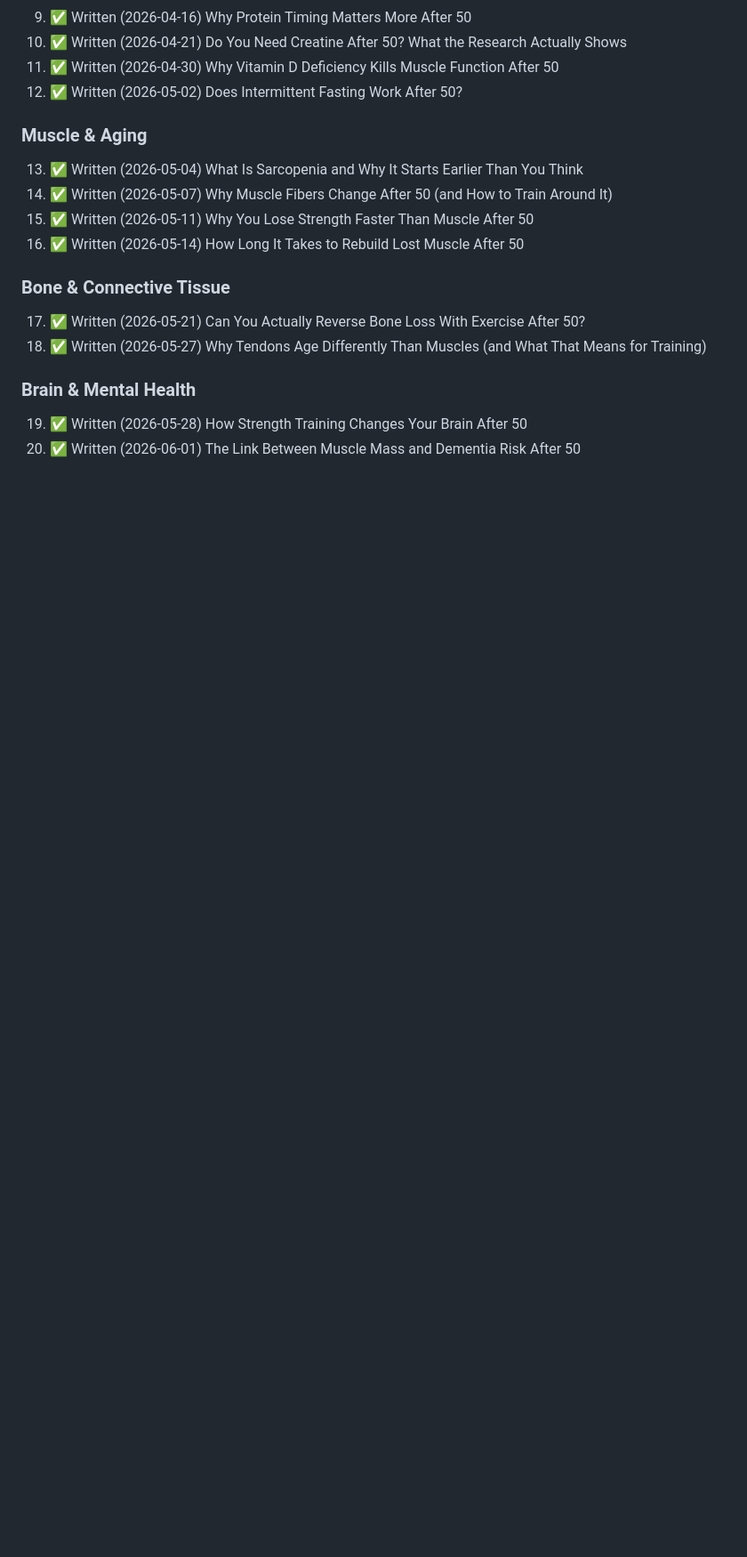
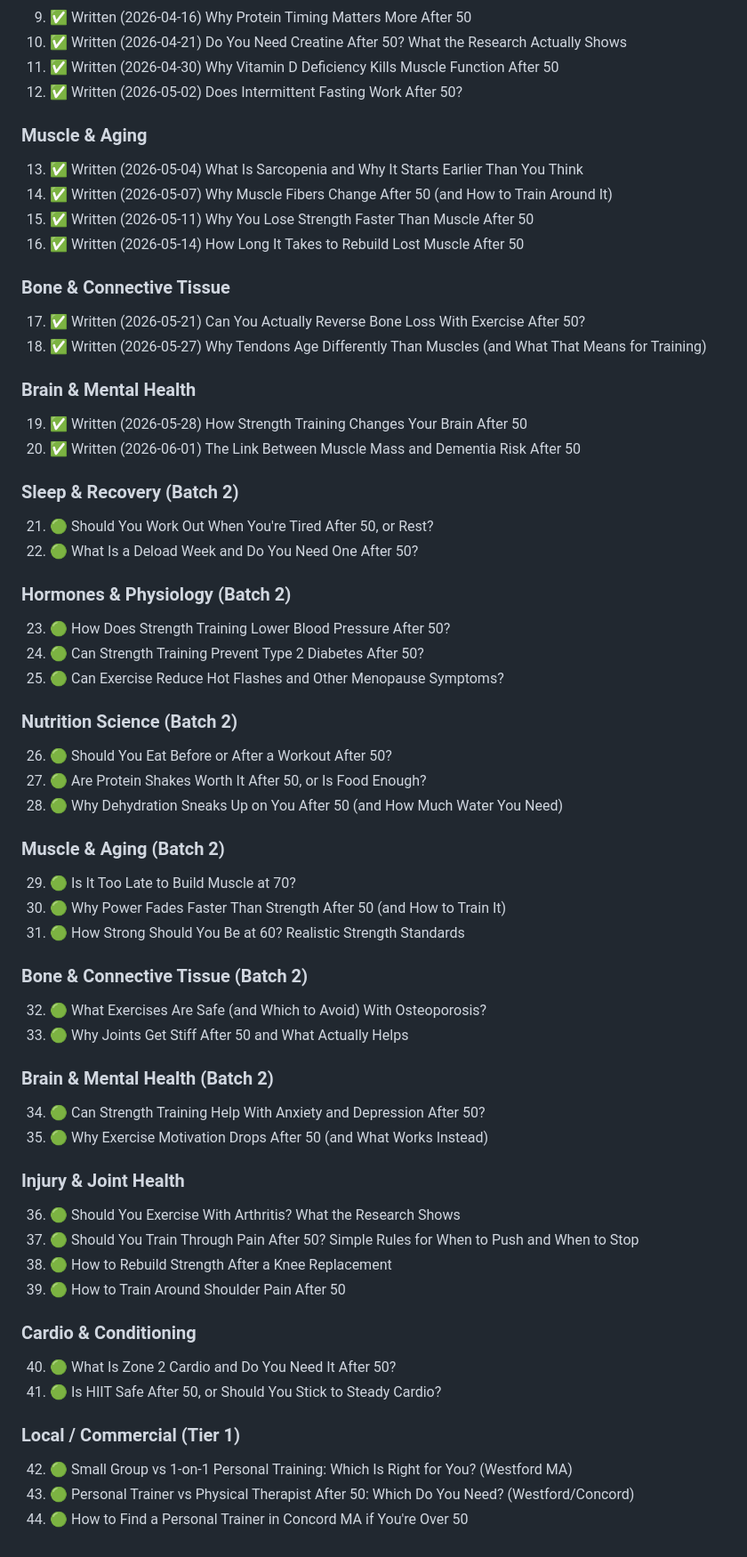
Before and after one commit to bkatz3/oakesfitness, a Markdown page: scripts/TOPIC_IDEAS.md, the part around the change. Shown at 89% size. Rendered like a GitHub page; blank space fills up the shorter version.

Commit message:
chore: Refill blog topic queue with 24 new topics (batch 2)

```diff
--- a/scripts/TOPIC_IDEAS.md
+++ b/scripts/TOPIC_IDEAS.md
@@ -80,3 +80,54 @@
 
 19. ✅ Written (2026-05-28) How Strength Training Changes Your Brain After 50
 20. ✅ Written (2026-06-01) The Link Between Muscle Mass and Dementia Risk After 50
+
+### Sleep & Recovery (Batch 2)
+
+21. 🟢 Should You Work Out When You're Tired After 50, or Rest?
+22. 🟢 What Is a Deload Week and Do You Need One After 50?
+
+### Hormones & Physiology (Batch 2)
+
+23. 🟢 How Does Strength Training Lower Blood Pressure After 50?
+24. 🟢 Can Strength Training Prevent Type 2 Diabetes After 50?
+25. 🟢 Can Exercise Reduce Hot Flashes and Other Menopause Symptoms?
+
+### Nutrition Science (Batch 2)
+
+26. 🟢 Should You Eat Before or After a Workout After 50?
+27. 🟢 Are Protein Shakes Worth It After 50, or Is Food Enough?
+28. 🟢 Why Dehydration Sneaks Up on You After 50 (and How Much Water You Need)
+
+### Muscle & Aging (Batch 2)
+
+29. 🟢 Is It Too Late to Build Muscle at 70?
+30. 🟢 Why Power Fades Faster Than Strength After 50 (and How to Train It)
+31. 🟢 How Strong Should You Be at 60? Realistic Strength Standards
+
+### Bone & Connective Tissue (Batch 2)
+
+32. 🟢 What Exercises Are Safe (and Which to Avoid) With Osteoporosis?
+33. 🟢 Why Joints Get Stiff After 50 and What Actually Helps
+
+### Brain & Mental Health (Batch 2)
+
+34. 🟢 Can Strength Training Help With Anxiety and Depression After 50?
+35. 🟢 Why Exercise Motivation Drops After 50 (and What Works Instead)
+
+### Injury & Joint Health
+
+36. 🟢 Should You Exercise With Arthritis? What the Research Shows
+37. 🟢 Should You Train Through Pain After 50? Simple Rules for When to Push and When to Stop
+38. 🟢 How to Rebuild Strength After a Knee Replacement
+39. 🟢 How to Train Around Shoulder Pain After 50
+
+### Cardio & Conditioning
+
+40. 🟢 What Is Zone 2 Cardio and Do You Need It After 50?
+41. 🟢 Is HIIT Safe After 50, or Should You Stick to Steady Cardio?
+
+### Local / Commercial (Tier 1)
+
+42. 🟢 Small Group vs 1-on-1 Personal Training: Which Is Right for You? (Westford MA)
+43. 🟢 Personal Trainer vs Physical Therapist After 50: Which Do You Need? (Westford/Concord)
+44. 🟢 How to Find a Personal Trainer in Concord MA if You're Over 50
```
